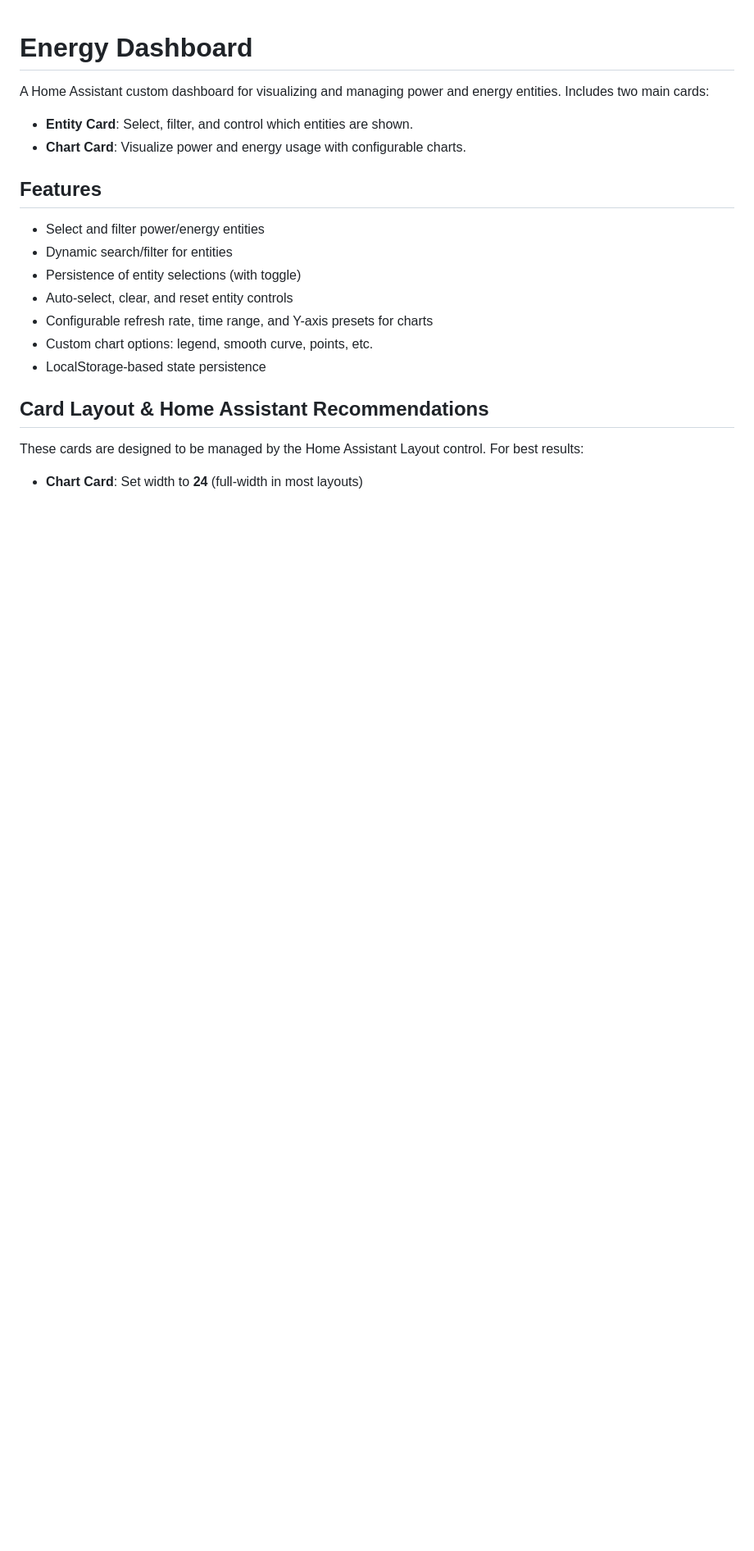
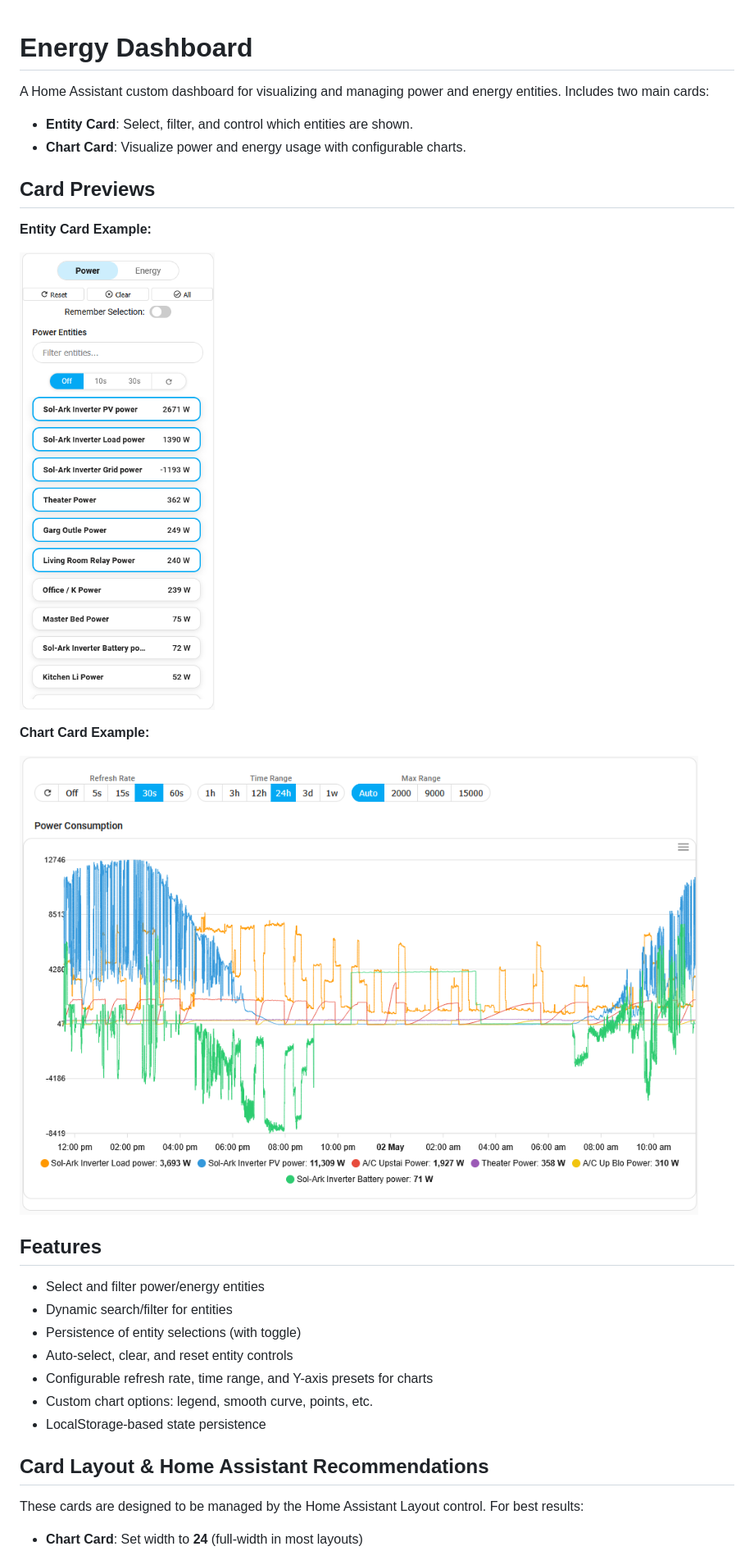
Before and after one commit to bballdavis/Hass-Energy-Dashboard, a Markdown page: README.md, the part around the change. Shown: that part at 82% size. Rendered like a GitHub page; pictures changed too: Entity.png (added), chart.png (added); blank space fills up the shorter version.

Commit message:
Incorporating some pictures

```diff
--- a/README.md
+++ b/README.md
@@ -3,6 +3,16 @@
 A Home Assistant custom dashboard for visualizing and managing power and energy entities. Includes two main cards:
 - **Entity Card**: Select, filter, and control which entities are shown.
 - **Chart Card**: Visualize power and energy usage with configurable charts.
+
+## Card Previews
+
+**Entity Card Example:**
+
+![Entity Card Preview](Entity.png)
+
+**Chart Card Example:**
+
+![Chart Card Preview](chart.png)
 
 ## Features
 
```
